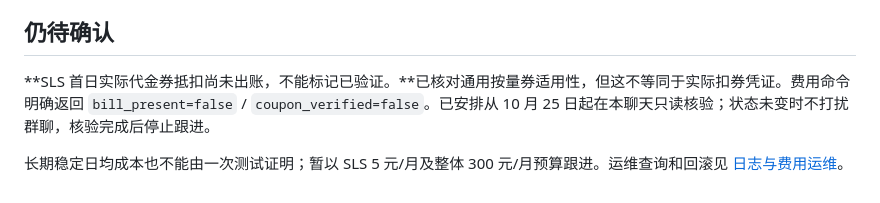
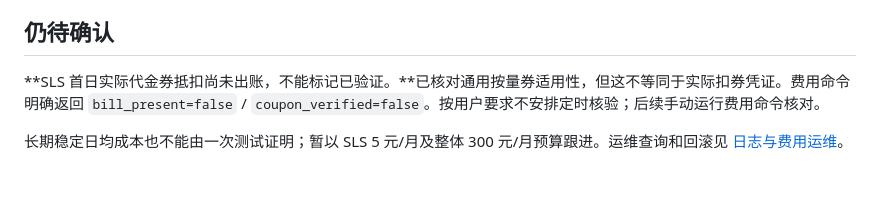
Before and after one commit to chenyi/reset-radar, a Markdown page: docs/observability-acceptance-2026-10-24.md, the part around the change. Rendered like a GitHub page.

```diff
--- a/docs/observability-acceptance-2026-10-24.md
+++ b/docs/observability-acceptance-2026-10-24.md
@@ -29,6 +29,6 @@
 
 ## 仍待确认
 
-**SLS 首日实际代金券抵扣尚未出账，不能标记已验证。**已核对通用按量券适用性，但这不等同于实际扣券凭证。费用命令明确返回 `bill_present=false` / `coupon_verified=false`。已安排从 10 月 25 日起在本聊天只读核验；状态未变时不打扰群聊，核验完成后停止跟进。
+**SLS 首日实际代金券抵扣尚未出账，不能标记已验证。**已核对通用按量券适用性，但这不等同于实际扣券凭证。费用命令明确返回 `bill_present=false` / `coupon_verified=false`。按用户要求不安排定时核验；后续手动运行费用命令核对。
 
 长期稳定日均成本也不能由一次测试证明；暂以 SLS 5 元/月及整体 300 元/月预算跟进。运维查询和回滚见 [日志与费用运维](observability.md)。
```
Also changed, not shown: README.md (+2 -0 lines), docs/server-development.md (added, +68 -0 lines).
